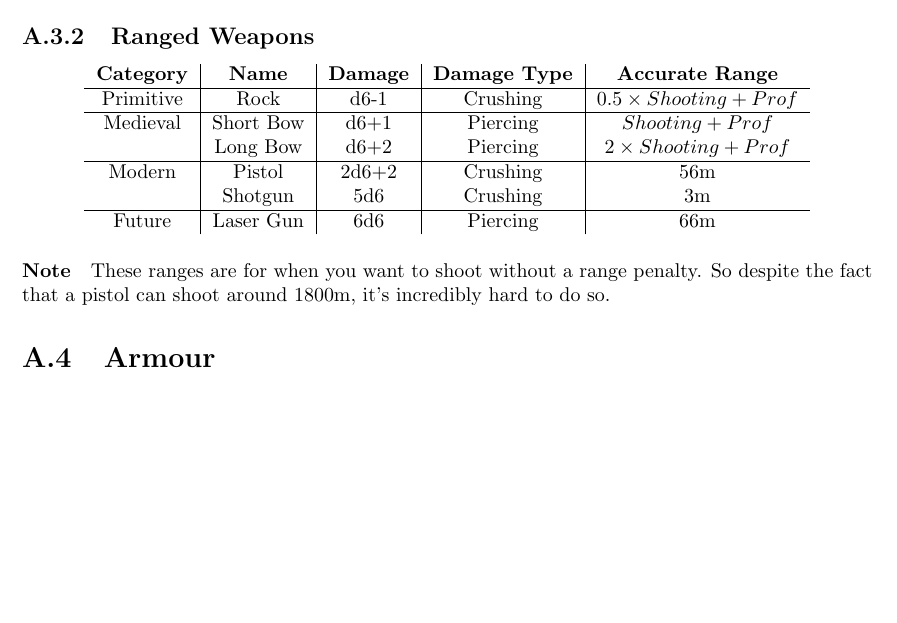
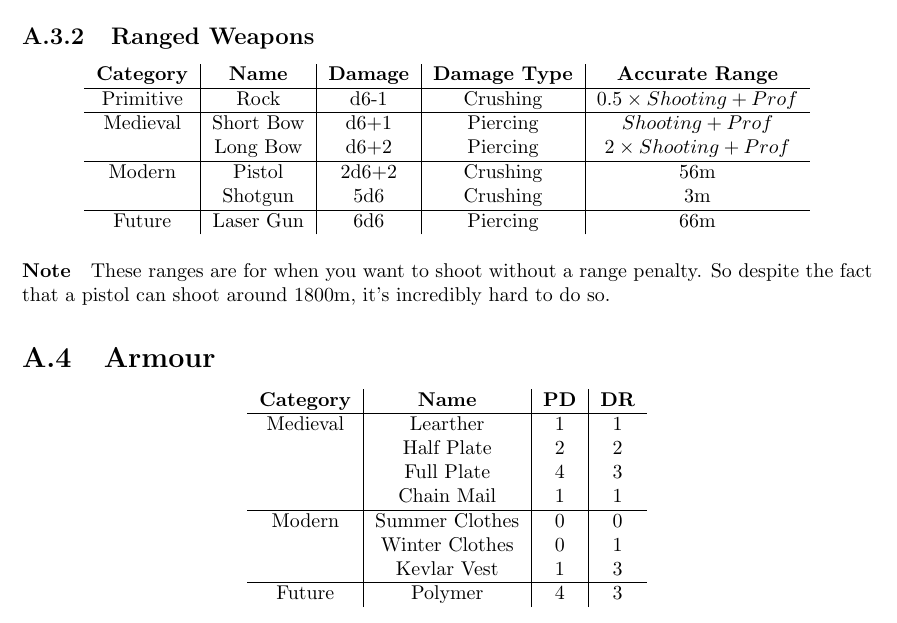
Before and after one commit to ElectricCoffee/SirenRPG, a LaTeX thesis (src/main.tex, which reads src/chapters/appendix.tex): part of page 40 of 40, cut so that both start at the same text, the shorter picture padded with empty space. Compiled offline with pdfLaTeX.

Commit message:
add armour

```diff
--- a/src/chapters/appendix.tex
+++ b/src/chapters/appendix.tex
@@ -98,3 +98,16 @@ The graph above shows the probability of succeeding a skill roll. If your charac
 So despite the fact that a pistol can shoot around 1800m, it's incredibly hard to do so.
 
 \section{Armour}
+\begin{center}
+\begin{tabular}{c|c|c|c}
+\textbf{Category} & \textbf{Name}  & \textbf{PD} & \textbf{DR}\\\hline
+         Medieval & Learther       & 1 & 1 \\
+                  & Half Plate     & 2 & 2 \\
+                  & Full Plate     & 4 & 3 \\
+                  & Chain Mail     & 1 & 1 \\\hline
+           Modern & Summer Clothes & 0 & 0 \\
+                  & Winter Clothes & 0 & 1 \\
+                  & Kevlar Vest    & 1 & 3 \\\hline
+           Future & Polymer        & 4 & 3 \\
+\end{tabular}
+\end{center}
```
